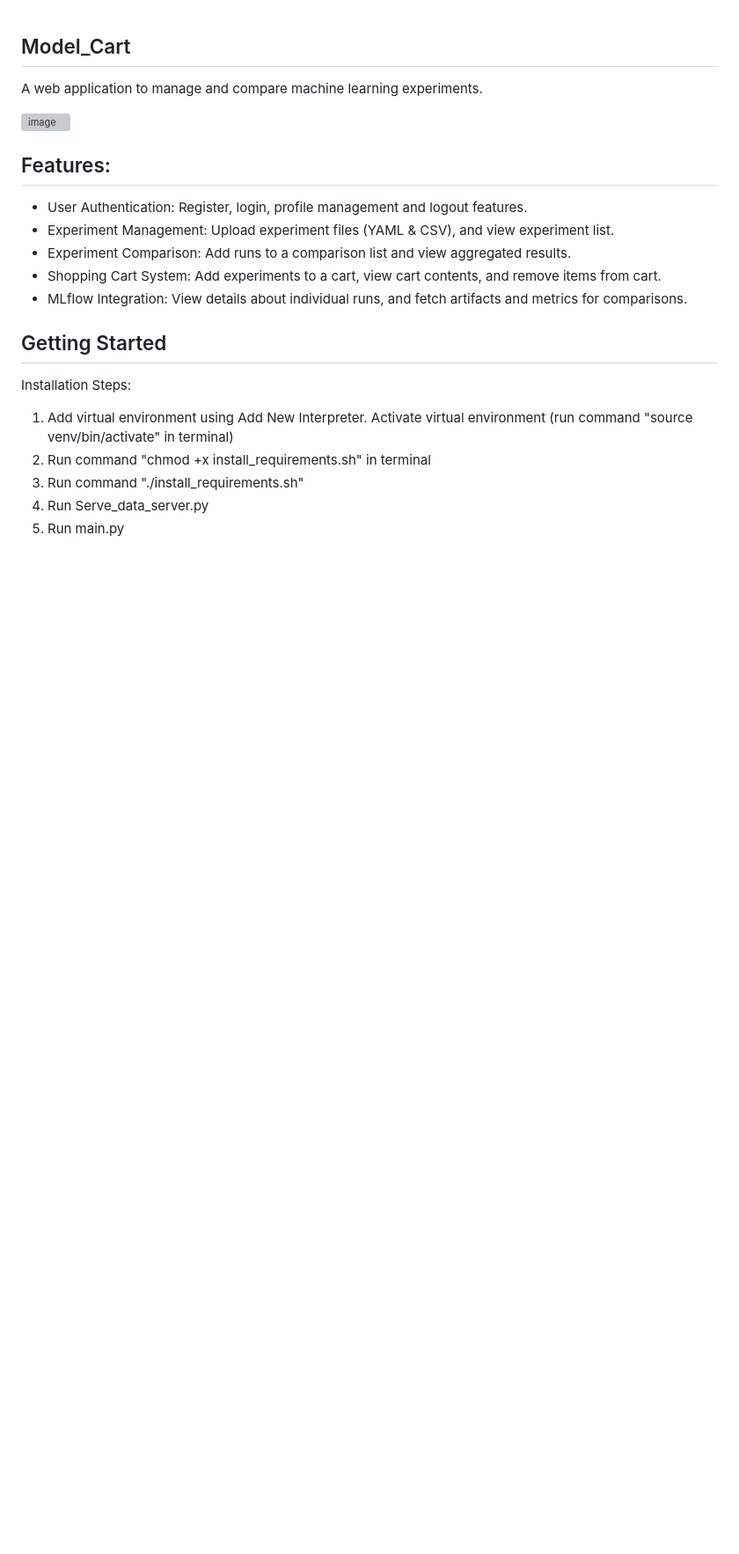
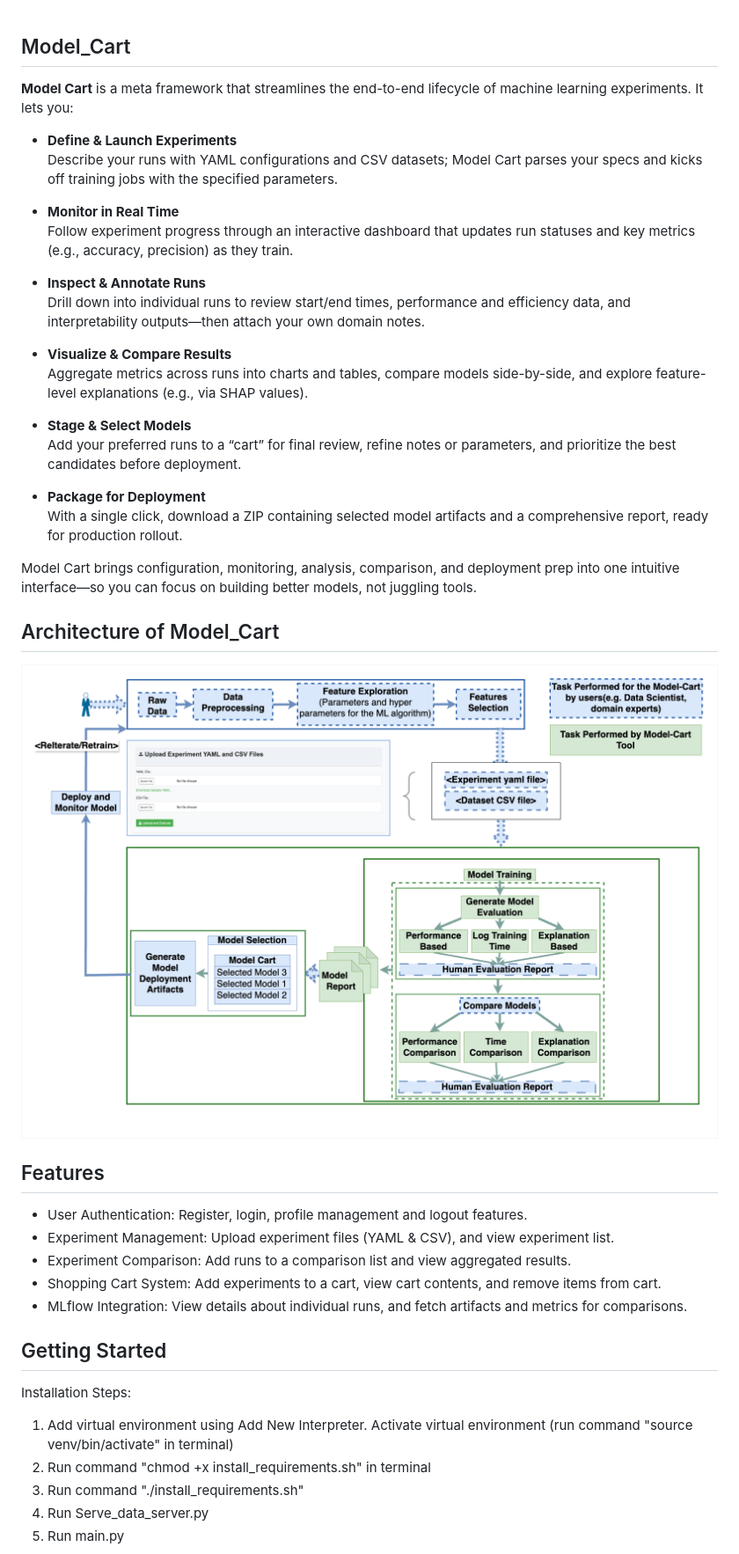
Before and after one commit to model-cart/Model_Cart, a Markdown page: README.md, the part around the change. Shown: that part at 88% size. Rendered like a GitHub page; pictures changed too: static/Model-cart-arch.png (added); blank space fills up the shorter version; grey boxes are pictures that could not be loaded.

Commit message:
updated description and arch
updated description and arch

```diff
--- a/README.md
+++ b/README.md
@@ -1,11 +1,33 @@
 ## Model_Cart
 
-A web application to manage and compare machine learning experiments.
+**Model Cart** is a meta framework that streamlines the end-to-end lifecycle of machine learning experiments. It lets you:
 
-![image](https://github.com/user-attachments/assets/07e91dff-3c29-4866-8e37-770db9d93b55)
+- **Define & Launch Experiments**
+  Describe your runs with YAML configurations and CSV datasets; Model Cart parses your specs and kicks off training jobs with the specified parameters.
+
+- **Monitor in Real Time**
+  Follow experiment progress through an interactive dashboard that updates run statuses and key metrics (e.g., accuracy, precision) as they train.
+
+- **Inspect & Annotate Runs**
+  Drill down into individual runs to review start/end times, performance and efficiency data, and interpretability outputs—then attach your own domain notes.
+
+- **Visualize & Compare Results**
+  Aggregate metrics across runs into charts and tables, compare models side-by-side, and explore feature-level explanations (e.g., via SHAP values).
+
+- **Stage & Select Models**
+  Add your preferred runs to a “cart” for final review, refine notes or parameters, and prioritize the best candidates before deployment.
+
+- **Package for Deployment**
+  With a single click, download a ZIP containing selected model artifacts and a comprehensive report, ready for production rollout.
+
+Model Cart brings configuration, monitoring, analysis, comparison, and deployment prep into one intuitive interface—so you can focus on building better models, not juggling tools.
+
+## Architecture of Model_Cart
+
+![image](static/Model-cart-arch.png)
 
 
-## Features:
+## Features
 - User Authentication: Register, login, profile management and logout features.
 - Experiment Management: Upload experiment files (YAML & CSV), and view experiment list.
 - Experiment Comparison: Add runs to a comparison list and view aggregated results.
```
